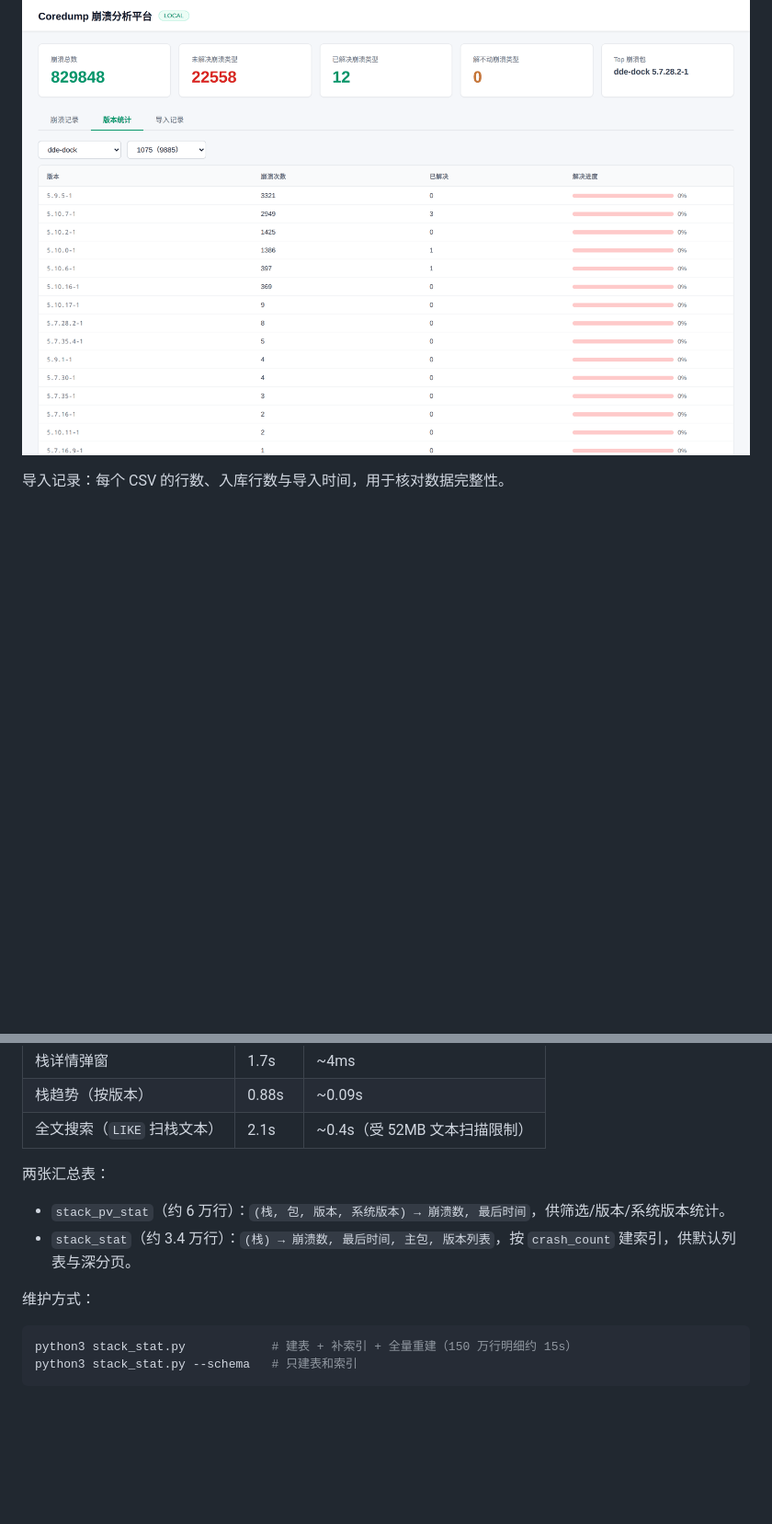
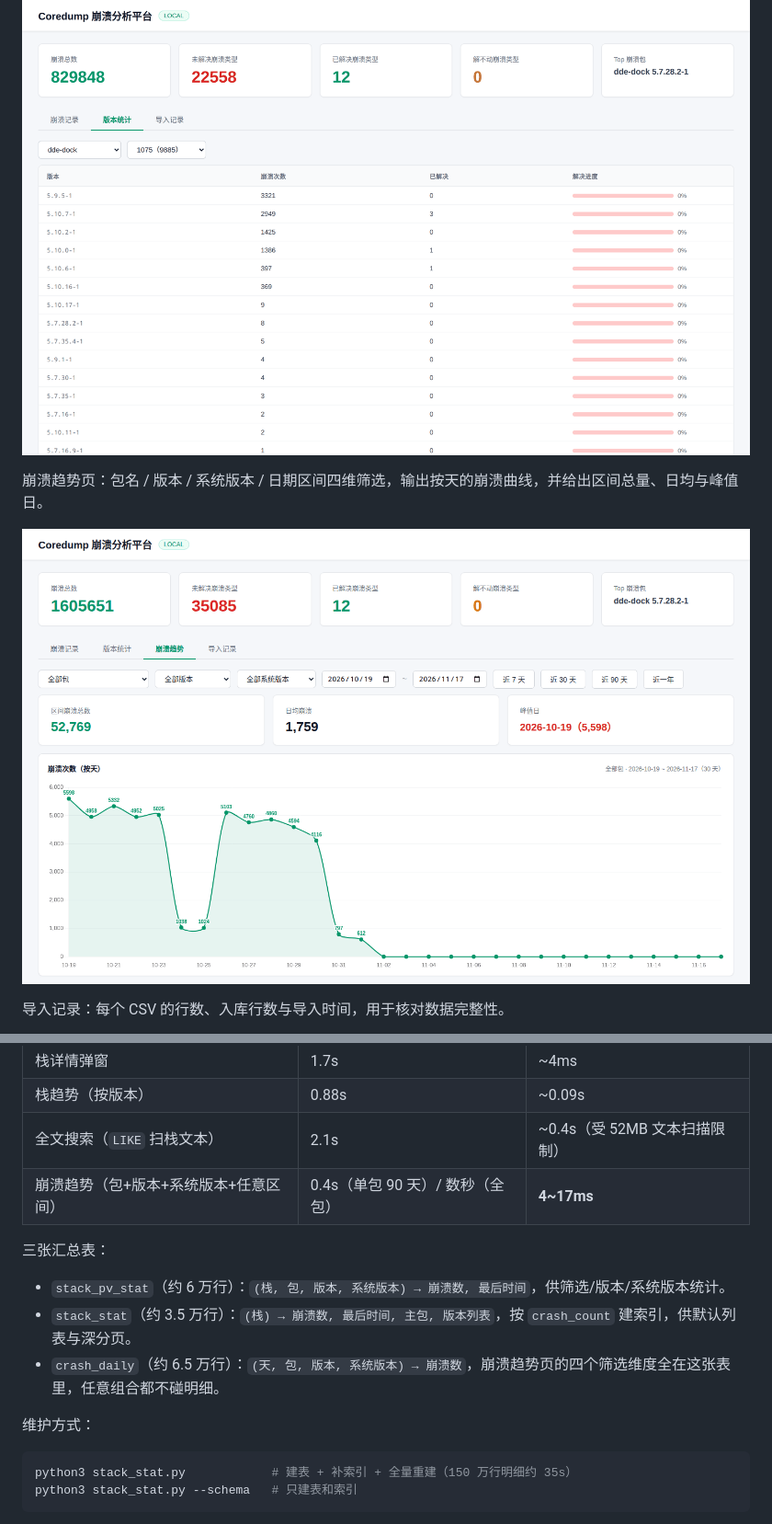
Before and after one commit to shao-jun/coredump, a Markdown page: README.md, 2 parts joined by grey strips. Shown at 92% size. GitHub-like rendering; pictures changed too: docs/screenshots/07-trend-tab.png (added); blank space fills up the shorter version.

````diff
--- a/README.md
+++ b/README.md
@@ -35,6 +35,10 @@
 版本统计：按包版本看崩溃量与解决进度，右侧下拉可按系统版本（1075/1072 等）收窄。
 
 ![版本统计](docs/screenshots/05-version-stats.png)
+
+崩溃趋势页：包名 / 版本 / 系统版本 / 日期区间四维筛选，输出按天的崩溃曲线，并给出区间总量、日均与峰值日。
+
+![崩溃趋势页](docs/screenshots/07-trend-tab.png)
 
 导入记录：每个 CSV 的行数、入库行数与导入时间，用于核对数据完整性。
 
@@ -71,16 +75,18 @@ scripts/            # 辅助脚本
 | 栈详情弹窗 | 1.7s | ~4ms |
 | 栈趋势（按版本） | 0.88s | ~0.09s |
 | 全文搜索（`LIKE` 扫栈文本） | 2.1s | ~0.4s（受 52MB 文本扫描限制） |
+| 崩溃趋势（包+版本+系统版本+任意区间） | 0.4s（单包 90 天）/ 数秒（全包） | **4~17ms** |
 
-两张汇总表：
+三张汇总表：
 
 - `stack_pv_stat`（约 6 万行）：`(栈, 包, 版本, 系统版本) → 崩溃数, 最后时间`，供筛选/版本/系统版本统计。
-- `stack_stat`（约 3.4 万行）：`(栈) → 崩溃数, 最后时间, 主包, 版本列表`，按 `crash_count` 建索引，供默认列表与深分页。
+- `stack_stat`（约 3.5 万行）：`(栈) → 崩溃数, 最后时间, 主包, 版本列表`，按 `crash_count` 建索引，供默认列表与深分页。
+- `crash_daily`（约 6.5 万行）：`(天, 包, 版本, 系统版本) → 崩溃数`，崩溃趋势页的四个筛选维度全在这张表里，任意组合都不碰明细。
 
 维护方式：
 
 ```bash
-python3 stack_stat.py            # 建表 + 补索引 + 全量重建（150 万行明细约 15s）
+python3 stack_stat.py            # 建表 + 补索引 + 全量重建（150 万行明细约 35s）
 python3 stack_stat.py --schema   # 只建表和索引
 ```
 
````
Also changed, not shown: other parts of README.md (+3 -3 lines), 3 other files.
